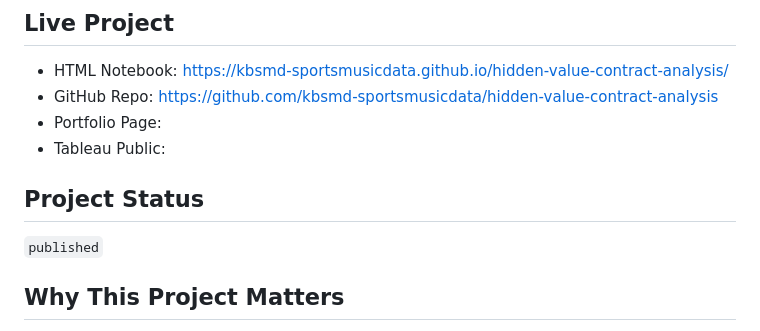
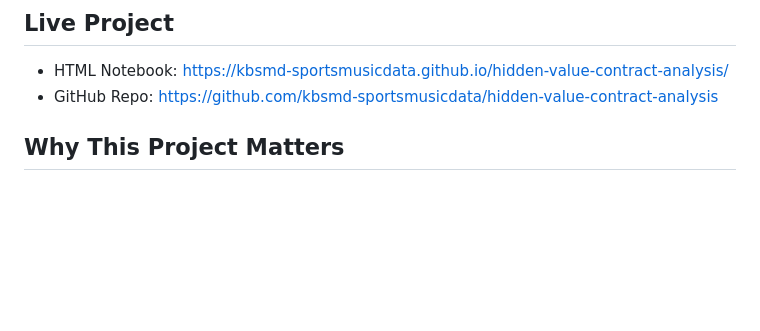
Before and after one commit to kbsmd-sportsmusicdata/hidden-value-contract-analysis, a Markdown page: README.md, the part around the change. Rendered like a GitHub page; blank space fills up the shorter version.

Commit message:
Update README by removing unnecessary sections
Removed portfolio and Tableau links, and project status section.

```diff
--- a/README.md
+++ b/README.md
@@ -8,12 +8,7 @@ This project revisits a five-player undervalued contract cohort to test which ca
 
 - HTML Notebook: https://kbsmd-sportsmusicdata.github.io/hidden-value-contract-analysis/
 - GitHub Repo: https://github.com/kbsmd-sportsmusicdata/hidden-value-contract-analysis
-- Portfolio Page:
-- Tableau Public:
 
-## Project Status
-
-`published`
 
 ## Why This Project Matters
 
```
